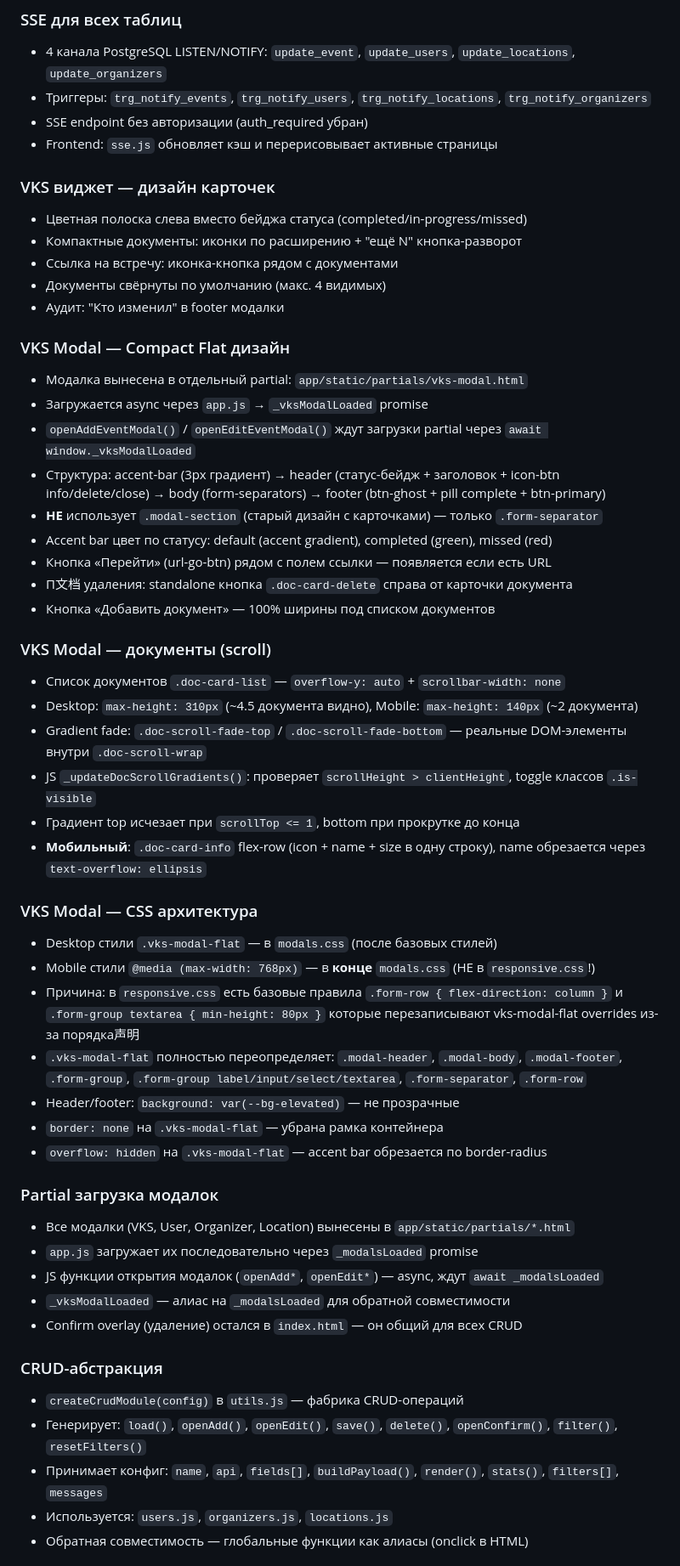
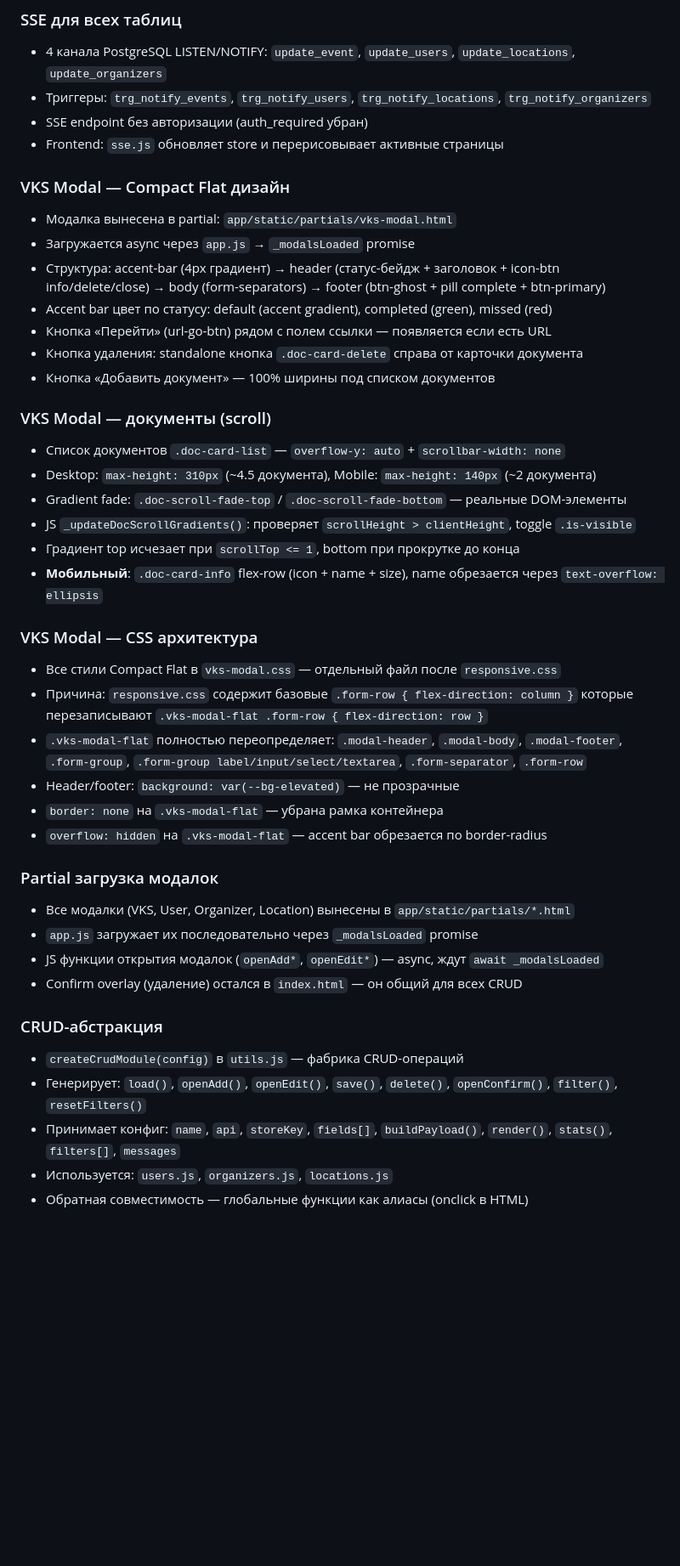
Before and after one commit to Degalcev/web_adm_secretar, a Markdown page: CLAUDE.md, the part around one of its changes. Shown at 85% size. Drawn GitHub-style; blank space fills up the shorter version.

Commit message:
docs: CLAUDE.md — полное обновление под новую структуру (Store, CRUD, ConfirmManager, vks-* модули, vks-modal.css)

```diff
--- a/CLAUDE.md
+++ b/CLAUDE.md
@@ -136,38 +136,28 @@ deploy/
 - 4 канала PostgreSQL LISTEN/NOTIFY: `update_event`, `update_users`, `update_locations`, `update_organizers`
 - Триггеры: `trg_notify_events`, `trg_notify_users`, `trg_notify_locations`, `trg_notify_organizers`
 - SSE endpoint без авторизации (auth_required убран)
-- Frontend: `sse.js` обновляет кэш и перерисовывает активные страницы
-
-### VKS виджет — дизайн карточек
-- Цветная полоска слева вместо бейджа статуса (completed/in-progress/missed)
-- Компактные документы: иконки по расширению + "ещё N" кнопка-разворот
-- Ссылка на встречу: иконка-кнопка рядом с документами
-- Документы свёрнуты по умолчанию (макс. 4 видимых)
-- Аудит: "Кто изменил" в footer модалки
+- Frontend: `sse.js` обновляет store и перерисовывает активные страницы
 
 ### VKS Modal — Compact Flat дизайн
-- Модалка вынесена в отдельный partial: `app/static/partials/vks-modal.html`
-- Загружается async через `app.js` → `_vksModalLoaded` promise
-- `openAddEventModal()` / `openEditEventModal()` ждут загрузки partial через `await window._vksModalLoaded`
-- Структура: accent-bar (3px градиент) → header (статус-бейдж + заголовок + icon-btn info/delete/close) → body (form-separators) → footer (btn-ghost + pill complete + btn-primary)
-- **НЕ** использует `.modal-section` (старый дизайн с карточками) — только `.form-separator`
+- Модалка вынесена в partial: `app/static/partials/vks-modal.html`
+- Загружается async через `app.js` → `_modalsLoaded` promise
+- Структура: accent-bar (4px градиент) → header (статус-бейдж + заголовок + icon-btn info/delete/close) → body (form-separators) → footer (btn-ghost + pill complete + btn-primary)
 - Accent bar цвет по статусу: default (accent gradient), completed (green), missed (red)
 - Кнопка «Перейти» (url-go-btn) рядом с полем ссылки — появляется если есть URL
-- П文档 удаления: standalone кнопка `.doc-card-delete` справа от карточки документа
+- Кнопка удаления: standalone кнопка `.doc-card-delete` справа от карточки документа
 - Кнопка «Добавить документ» — 100% ширины под списком документов
 
 ### VKS Modal — документы (scroll)
 - Список документов `.doc-card-list` — `overflow-y: auto` + `scrollbar-width: none`
-- Desktop: `max-height: 310px` (~4.5 документа видно), Mobile: `max-height: 140px` (~2 документа)
-- Gradient fade: `.doc-scroll-fade-top` / `.doc-scroll-fade-bottom` — реальные DOM-элементы внутри `.doc-scroll-wrap`
-- JS `_updateDocScrollGradients()`: проверяет `scrollHeight > clientHeight`, toggle классов `.is-visible`
+- Desktop: `max-height: 310px` (~4.5 документа), Mobile: `max-height: 140px` (~2 документа)
+- Gradient fade: `.doc-scroll-fade-top` / `.doc-scroll-fade-bottom` — реальные DOM-элементы
+- JS `_updateDocScrollGradients()`: проверяет `scrollHeight > clientHeight`, toggle `.is-visible`
 - Градиент top исчезает при `scrollTop <= 1`, bottom при прокрутке до конца
-- **Мобильный**: `.doc-card-info` flex-row (icon + name + size в одну строку), name обрезается через `text-overflow: ellipsis`
+- **Мобильный**: `.doc-card-info` flex-row (icon + name + size), name обрезается через `text-overflow: ellipsis`
 
 ### VKS Modal — CSS архитектура
-- Desktop стили `.vks-modal-flat` — в `modals.css` (после базовых стилей)
-- Mobile стили `@media (max-width: 768px)` — в **конце** `modals.css` (НЕ в `responsive.css`!)
-- Причина: в `responsive.css` есть базовые правила `.form-row { flex-direction: column }` и `.form-group textarea { min-height: 80px }` которые перезаписывают vks-modal-flat overrides из-за порядка声明
+- Все стили Compact Flat в `vks-modal.css` — отдельный файл после `responsive.css`
+- Причина: `responsive.css` содержит базовые `.form-row { flex-direction: column }` которые перезаписывают `.vks-modal-flat .form-row { flex-direction: row }`
 - `.vks-modal-flat` полностью переопределяет: `.modal-header`, `.modal-body`, `.modal-footer`, `.form-group`, `.form-group label/input/select/textarea`, `.form-separator`, `.form-row`
 - Header/footer: `background: var(--bg-elevated)` — не прозрачные
 - `border: none` на `.vks-modal-flat` — убрана рамка контейнера
@@ -177,13 +167,12 @@ deploy/
 - Все модалки (VKS, User, Organizer, Location) вынесены в `app/static/partials/*.html`
 - `app.js` загружает их последовательно через `_modalsLoaded` promise
 - JS функции открытия модалок (`openAdd*`, `openEdit*`) — async, ждут `await _modalsLoaded`
-- `_vksModalLoaded` — алиас на `_modalsLoaded` для обратной совместимости
 - Confirm overlay (удаление) остался в `index.html` — он общий для всех CRUD
 
 ### CRUD-абстракция
 - `createCrudModule(config)` в `utils.js` — фабрика CRUD-операций
 - Генерирует: `load()`, `openAdd()`, `openEdit()`, `save()`, `delete()`, `openConfirm()`, `filter()`, `resetFilters()`
-- Принимает конфиг: `name`, `api`, `fields[]`, `buildPayload()`, `render()`, `stats()`, `filters[]`, `messages`
+- Принимает конфиг: `name`, `api`, `storeKey`, `fields[]`, `buildPayload()`, `render()`, `stats()`, `filters[]`, `messages`
 - Используется: `users.js`, `organizers.js`, `locations.js`
 - Обратная совместимость — глобальные функции как алиасы (onclick в HTML)
 
```
Also changed, not shown: other parts of CLAUDE.md (+16 -13 lines).
